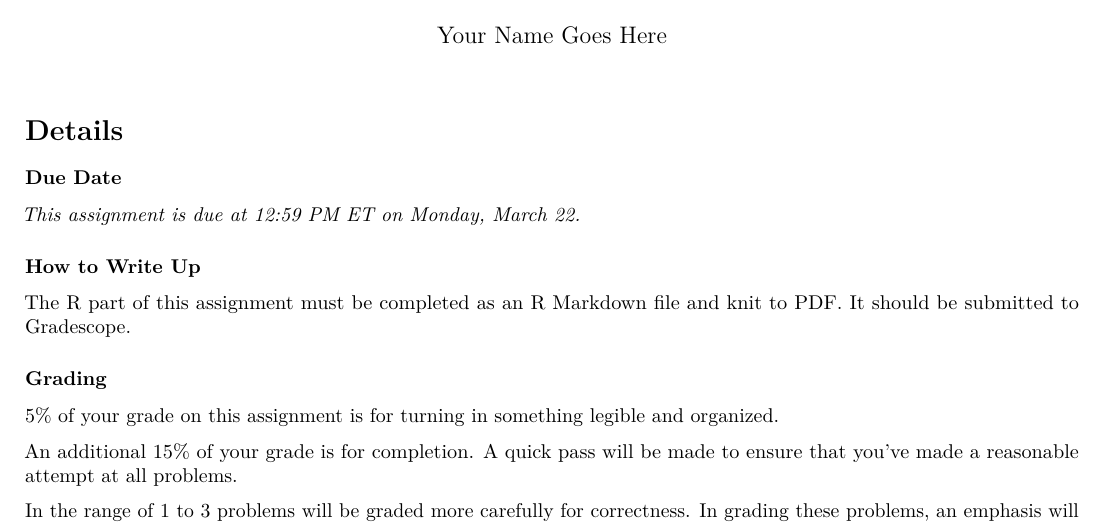
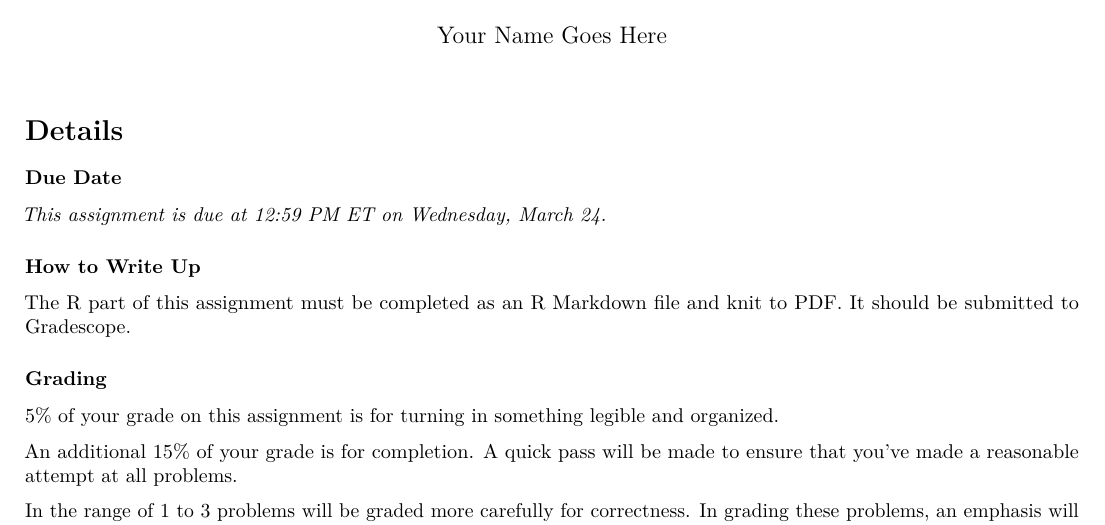
Before and after one commit to mhc-stat-343-s2021/Homework0, an R Markdown document (HW0_R.Rmd): part of page 1 of 2, cut so that both start at the same text. Rendered offline with R 4.5, knitr and Pandoc, then LaTeX, with nearby package versions.

Commit message:
Add files via upload

```diff
--- a/HW0_R.Rmd
+++ b/HW0_R.Rmd
@@ -18,7 +18,7 @@ knitr::opts_chunk$set(echo = TRUE)
 
 ### Due Date
 
-*This assignment is due at 12:59 PM ET on Monday, March 22.*
+*This assignment is due at 12:59 PM ET on Wednesday, March 24.*
 
 ### How to Write Up
 
```
